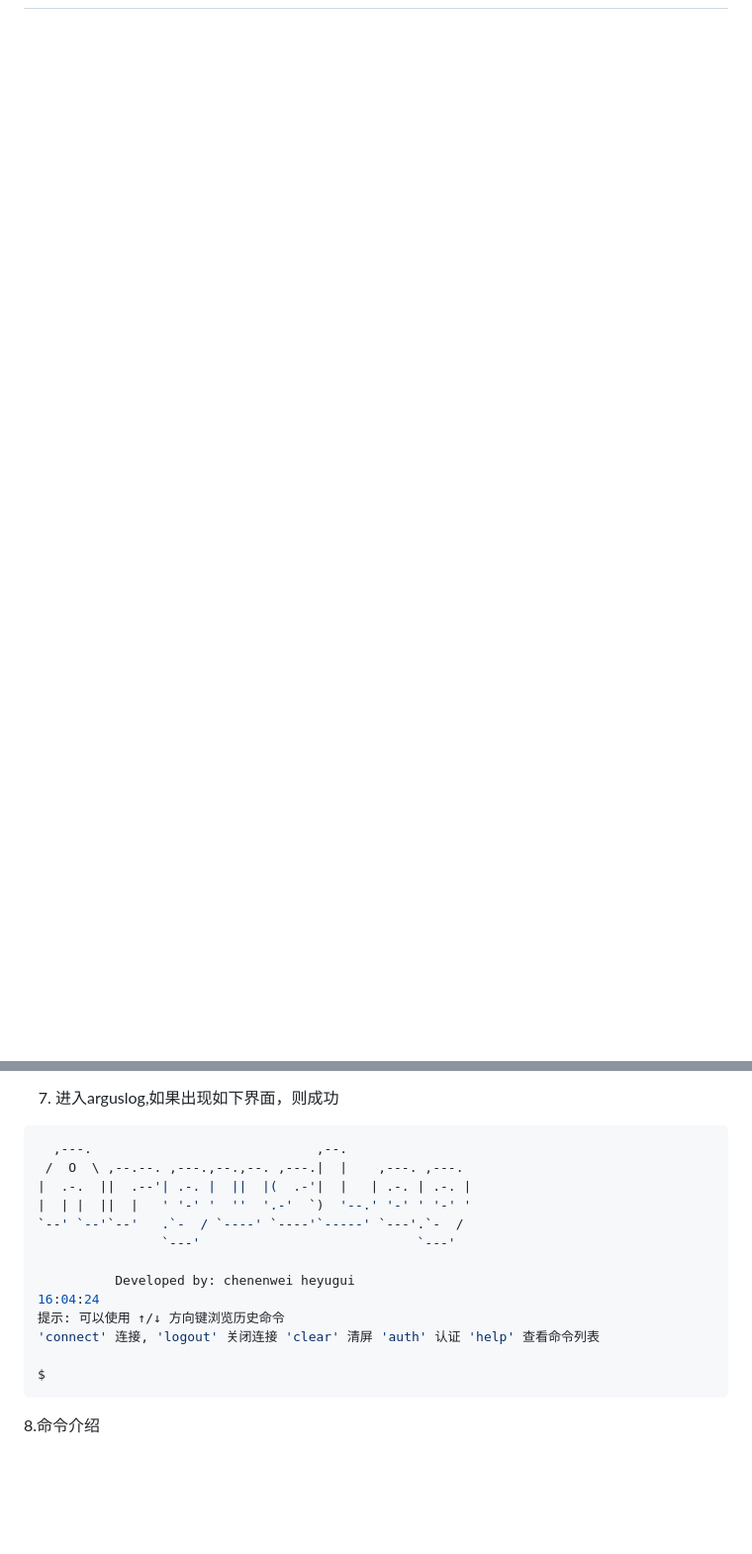
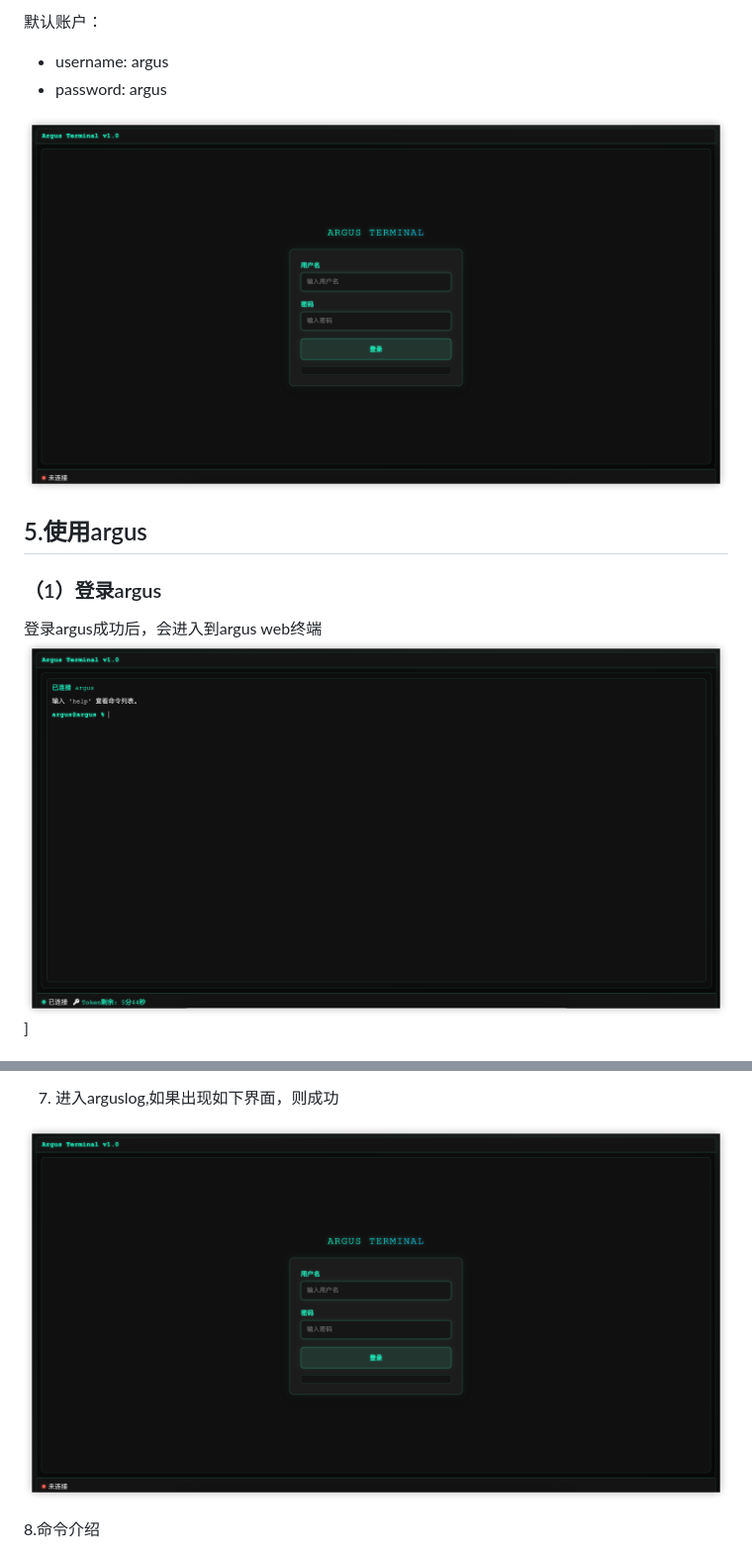
Before and after one commit to GitHubCew/ArgusLog, a Markdown page: README.md, 2 parts joined by grey strips. Shown: that part at 99% size. Drawn GitHub-style; pictures changed too: images/登录成功.png (added), images/首页.png (added); blank space fills up the shorter version.

````diff
--- a/README.md
+++ b/README.md
@@ -14,0 +120,14 @@ ArgusLog是一个基于SpringBoot + Websocket 开发的接口监测web端命令
+默认账户：
+* username: argus
+* password: argus
+
+![首页](./images/首页.png)
+
+
+
+## 5.使用argus
+
+### （1）登录argus
+登录argus成功后，会进入到argus web终端
+![登录成功页面](./images/登录成功.png)]
+
@@ -80,21 +226,9 @@ public class SecurityConfig extends WebSecurityConfigurerAdapter {
 
 7. 进入arguslog,如果出现如下界面，则成功
 
-``` shell
-  ,---.                             ,--.
- /  O  \ ,--.--. ,---.,--.,--. ,---.|  |    ,---. ,---.
-|  .-.  ||  .--'| .-. |  ||  |(  .-'|  |   | .-. | .-. |
-|  | |  ||  |   ' '-' '  ''  '.-'  `)  '--.' '-' ' '-' '
-`--' `--'`--'   .`-  / `----' `----'`-----' `---'.`-  /
-                `---'                            `---'
+![首页](./images/首页.png)
 
-          Developed by: chenenwei heyugui
-16:04:24
-提示: 可以使用 ↑/↓ 方向键浏览历史命令
-'connect' 连接, 'logout' 关闭连接 'clear' 清屏 'auth' 认证 'help' 查看命令列表
 
-$
-```
 
 8.命令介绍
 -  connect         连接argus
````
Also changed, not shown: other parts of README.md (+144 -12 lines), images/Monitor监测和响应.png (added), images/Trace追踪和响应.png (added), images/help命令.png (added), images/查询接口.png (added).
